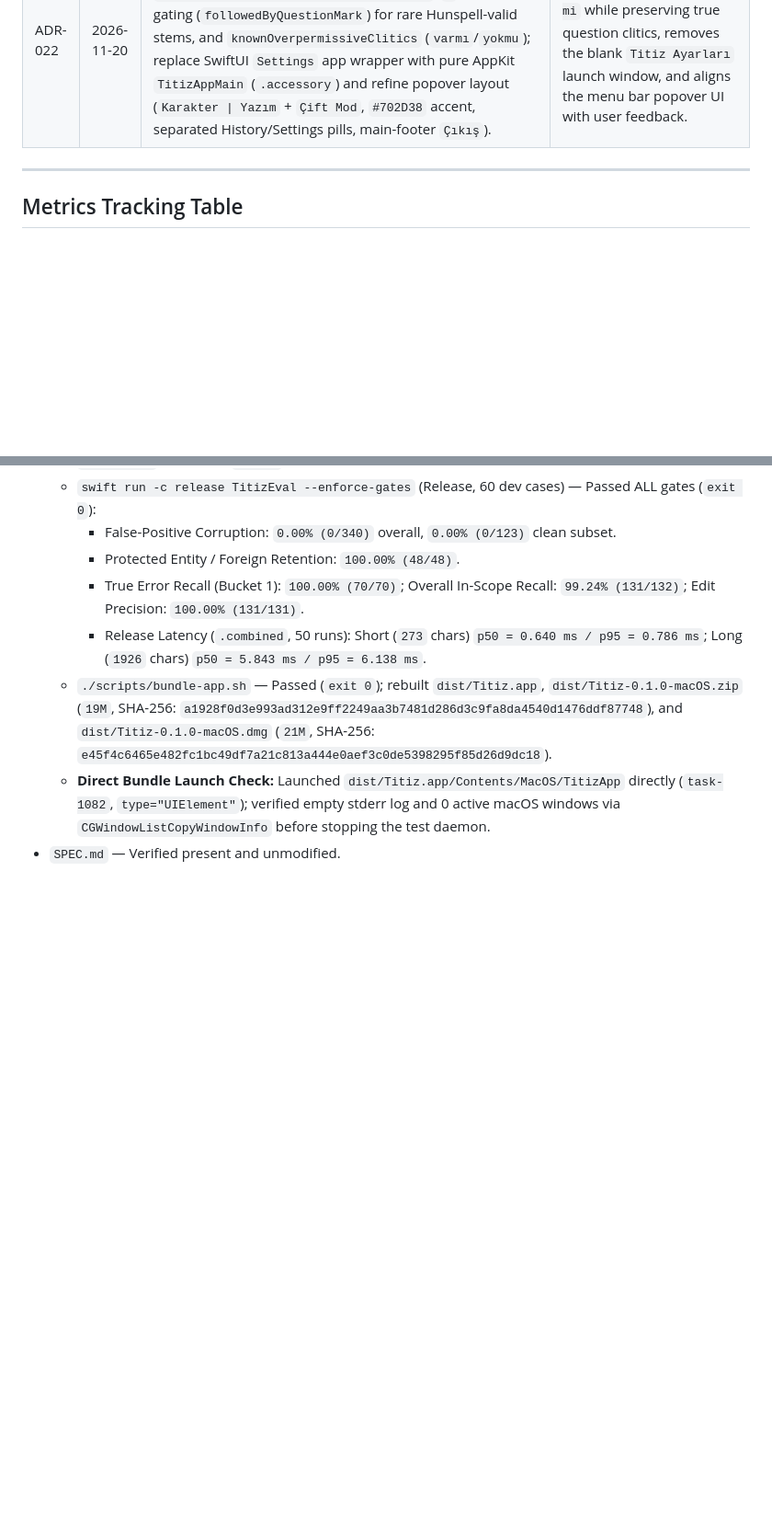
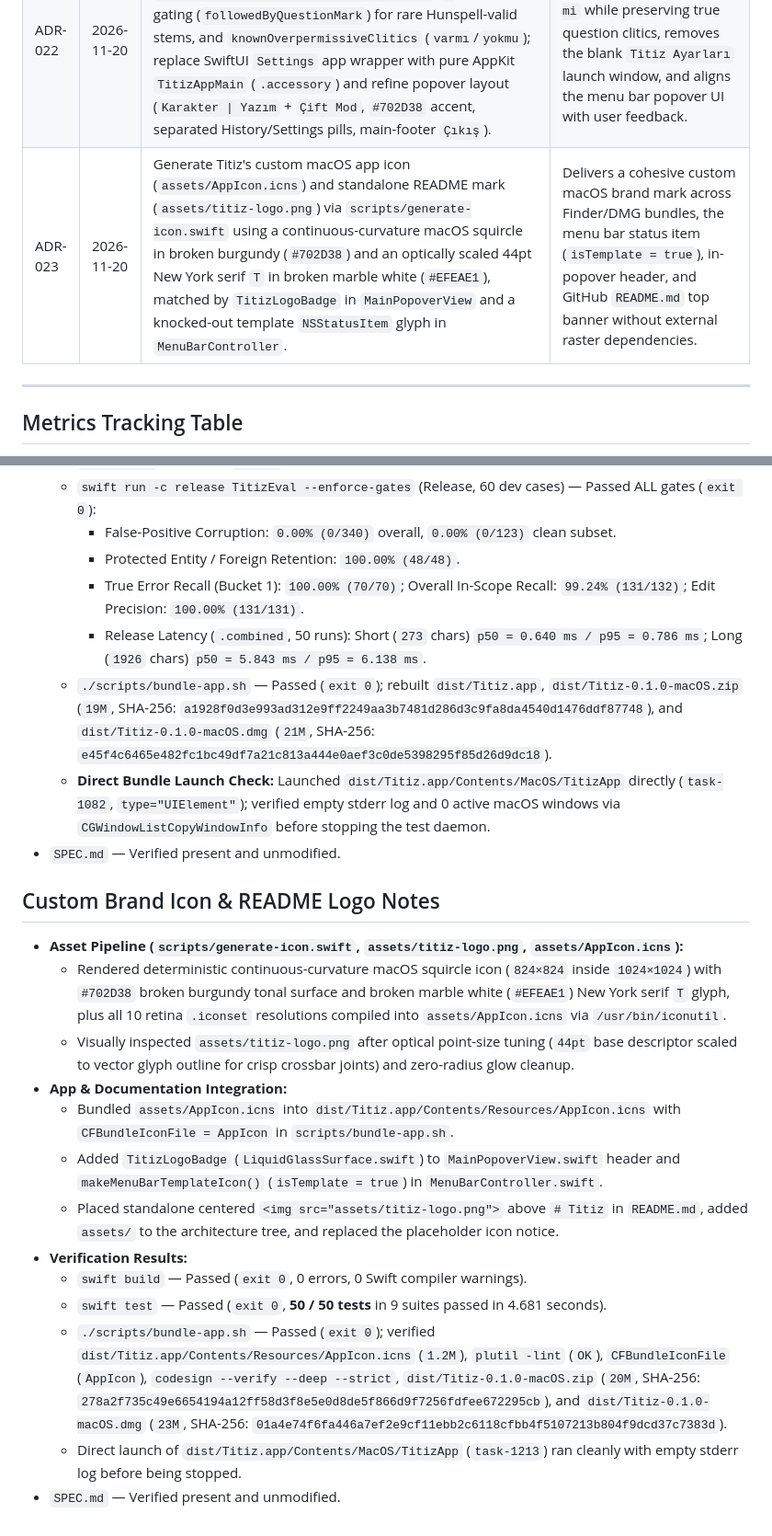
Before and after one commit to GorkemSay/Titiz, a Markdown page: Progress.md, 2 parts joined by grey strips. Shown at 92% size. GitHub-like rendering; blank space fills up the shorter version.

```diff
--- a/Progress.md
+++ b/Progress.md
@@ -95,6 +95,7 @@
 | ADR-020 | 2026-11-20 | Gate macOS 26+ Liquid Glass modifiers (`GlassEffectContainer`, `.glassEffect`) behind `#available(macOS 26.0, *)` + `!accessibilityReduceTransparency`, falling back to `.regularMaterial`/`.ultraThinMaterial` and opaque AppKit colors on Reduce Transparency or macOS 14–15. | Delivers authentic first-party Apple Liquid Glass craft while honoring macOS accessibility settings and keeping macOS 14–15 fallback clean. |
 | ADR-021 | 2026-11-20 | Package Release `Titiz.app` in `scripts/bundle-app.sh` with `LSUIElement = true`, `Titiz_TitizCore.bundle` under `Contents/Resources/` (matching SwiftPM `Bundle.module` lookup order), `plutil -lint`, ad-hoc `codesign --force --deep --sign -`, and reproducible `ditto` `.zip` + `hdiutil` `.dmg` archives into gitignored `dist/`. | Produces a self-contained drag-and-drop macOS menu bar bundle verified cleanly with `codesign --verify --deep --strict` and direct binary launch. |
 | ADR-022 | 2026-11-20 | Guard `-diğimi`/`-tığımı`-style 1st-person possessive participle clitic false splits via `participlePossessiveAccusativeSuffixes`, `?`-context gating (`followedByQuestionMark`) for rare Hunspell-valid stems, and `knownOverpermissiveClitics` (`varmı`/`yokmu`); replace SwiftUI `Settings` app wrapper with pure AppKit `TitizAppMain` (`.accessory`) and refine popover layout (`Karakter \| Yazım` + `Çift Mod`, `#702D38` accent, separated History/Settings pills, main-footer `Çıkış`). | Eliminates false `-mi` splits like `verdiğimi -> verdiği mi` while preserving true question clitics, removes the blank `Titiz Ayarları` launch window, and aligns the menu bar popover UI with user feedback. |
+| ADR-023 | 2026-11-20 | Generate Titiz's custom macOS app icon (`assets/AppIcon.icns`) and standalone README mark (`assets/titiz-logo.png`) via `scripts/generate-icon.swift` using a continuous-curvature macOS squircle in broken burgundy (`#702D38`) and an optically scaled 44pt New York serif `T` in broken marble white (`#EFEAE1`), matched by `TitizLogoBadge` in `MainPopoverView` and a knocked-out template `NSStatusItem` glyph in `MenuBarController`. | Delivers a cohesive custom macOS brand mark across Finder/DMG bundles, the menu bar status item (`isTemplate = true`), in-popover header, and GitHub `README.md` top banner without external raster dependencies. |
 
 ---
 
@@ -251,3 +252,19 @@ Target gates (from `SPEC.md` Phase 2):
   - `./scripts/bundle-app.sh` — Passed (`exit 0`); rebuilt `dist/Titiz.app`, `dist/Titiz-0.1.0-macOS.zip` (`19M`, SHA-256: `a1928f0d3e993ad312e9ff2249aa3b7481d286d3c9fa8da4540d1476ddf87748`), and `dist/Titiz-0.1.0-macOS.dmg` (`21M`, SHA-256: `e45f4c6465e482fc1bc49df7a21c813a444e0aef3c0de5398295f85d26d9dc18`).
   - **Direct Bundle Launch Check:** Launched `dist/Titiz.app/Contents/MacOS/TitizApp` directly (`task-1082`, `type="UIElement"`); verified empty stderr log and 0 active macOS windows via `CGWindowListCopyWindowInfo` before stopping the test daemon.
 - `SPEC.md` — Verified present and unmodified.
+
+## Custom Brand Icon & README Logo Notes
+
+- **Asset Pipeline (`scripts/generate-icon.swift`, `assets/titiz-logo.png`, `assets/AppIcon.icns`):**
+  - Rendered deterministic continuous-curvature macOS squircle icon (`824×824` inside `1024×1024`) with `#702D38` broken burgundy tonal surface and broken marble white (`#EFEAE1`) New York serif `T` glyph, plus all 10 retina `.iconset` resolutions compiled into `assets/AppIcon.icns` via `/usr/bin/iconutil`.
+  - Visually inspected `assets/titiz-logo.png` after optical point-size tuning (`44pt` base descriptor scaled to vector glyph outline for crisp crossbar joints) and zero-radius glow cleanup.
+- **App & Documentation Integration:**
+  - Bundled `assets/AppIcon.icns` into `dist/Titiz.app/Contents/Resources/AppIcon.icns` with `CFBundleIconFile = AppIcon` in `scripts/bundle-app.sh`.
+  - Added `TitizLogoBadge` (`LiquidGlassSurface.swift`) to `MainPopoverView.swift` header and `makeMenuBarTemplateIcon()` (`isTemplate = true`) in `MenuBarController.swift`.
+  - Placed standalone centered `<img src="assets/titiz-logo.png">` above `# Titiz` in `README.md`, added `assets/` to the architecture tree, and replaced the placeholder icon notice.
+- **Verification Results:**
+  - `swift build` — Passed (`exit 0`, 0 errors, 0 Swift compiler warnings).
+  - `swift test` — Passed (`exit 0`, **50 / 50 tests** in 9 suites passed in 4.681 seconds).
+  - `./scripts/bundle-app.sh` — Passed (`exit 0`); verified `dist/Titiz.app/Contents/Resources/AppIcon.icns` (`1.2M`), `plutil -lint` (`OK`), `CFBundleIconFile` (`AppIcon`), `codesign --verify --deep --strict`, `dist/Titiz-0.1.0-macOS.zip` (`20M`, SHA-256: `278a2f735c49e6654194a12ff58d3f8e5e0d8de5f866d9f7256fdfee672295cb`), and `dist/Titiz-0.1.0-macOS.dmg` (`23M`, SHA-256: `01a4e74f6fa446a7ef2e9cf11ebb2c6118cfbb4f5107213b804f9dcd37c7383d`).
+  - Direct launch of `dist/Titiz.app/Contents/MacOS/TitizApp` (`task-1213`) ran cleanly with empty stderr log before being stopped.
+- `SPEC.md` — Verified present and unmodified.
```
Also changed, not shown: README.md (+7 -2 lines), assets/titiz-logo.png (added), 6 other files.
